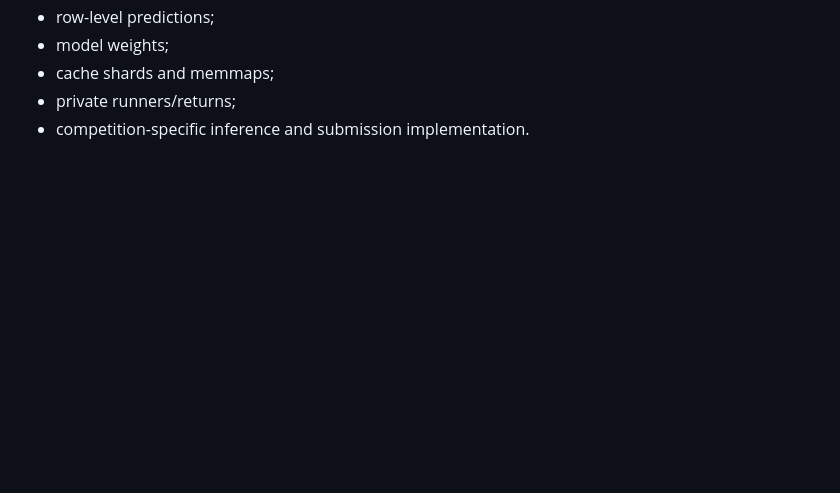
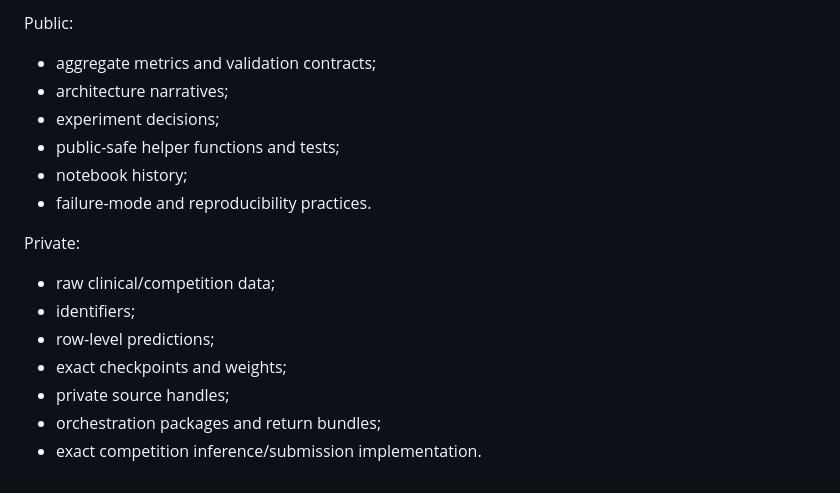
Before and after one commit to alvaromendizabal/rsna-knee-abnormality-detection, a Markdown page: docs/AWS_RESIDUAL_FRONTIER.md, the part around one of its changes. Drawn GitHub-style; blank space fills up the shorter version.

```diff
--- a/docs/AWS_RESIDUAL_FRONTIER.md
+++ b/docs/AWS_RESIDUAL_FRONTIER.md
@@ -123,5 +141,16 @@ Private artifacts include:
+Public:
+- aggregate metrics and validation contracts;
+- architecture narratives;
+- experiment decisions;
+- public-safe helper functions and tests;
+- notebook history;
+- failure-mode and reproducibility practices.
+
+Private:
+- raw clinical/competition data;
+- identifiers;
 - row-level predictions;
-- model weights;
-- cache shards and memmaps;
-- private runners/returns;
-- competition-specific inference and submission implementation.
+- exact checkpoints and weights;
+- private source handles;
+- orchestration packages and return bundles;
+- exact competition inference/submission implementation.
```
Also changed, not shown: other parts of docs/AWS_RESIDUAL_FRONTIER.md (+98 -80 lines).
